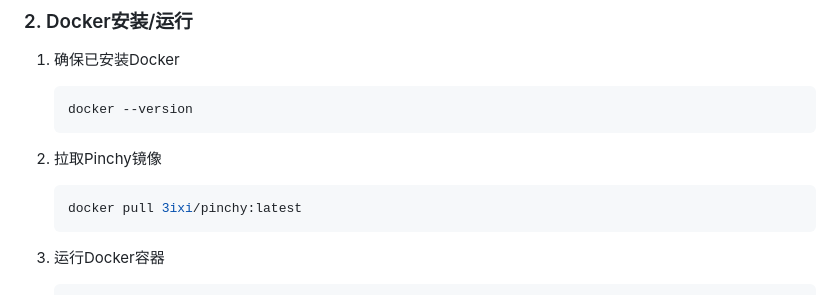
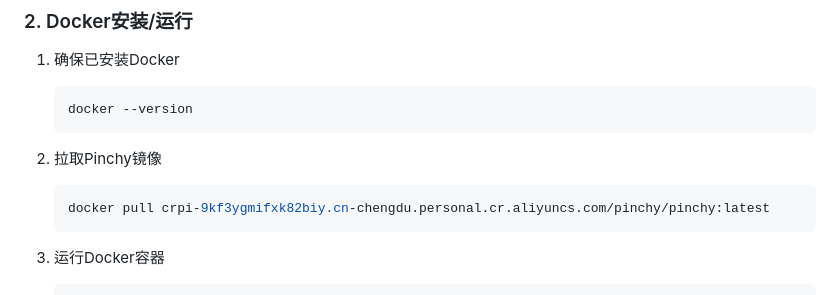
Before and after one commit to 3ixi/Pinchy, a Markdown page: README.md, the part around the change. Drawn GitHub-style.

Commit message:
更新Docker镜像地址

````diff
--- a/README.md
+++ b/README.md
@@ -41,7 +41,7 @@ Pinchy是一个基于Python+FastAPI开发的脚本调度执行系统，支持通
 
 2. 拉取Pinchy镜像
    ```bash
-   docker pull 3ixi/pinchy:latest
+   docker pull crpi-9kf3ygmifxk82biy.cn-chengdu.personal.cr.aliyuncs.com/pinchy/pinchy:latest
    ```
 
 3. 运行Docker容器
````
